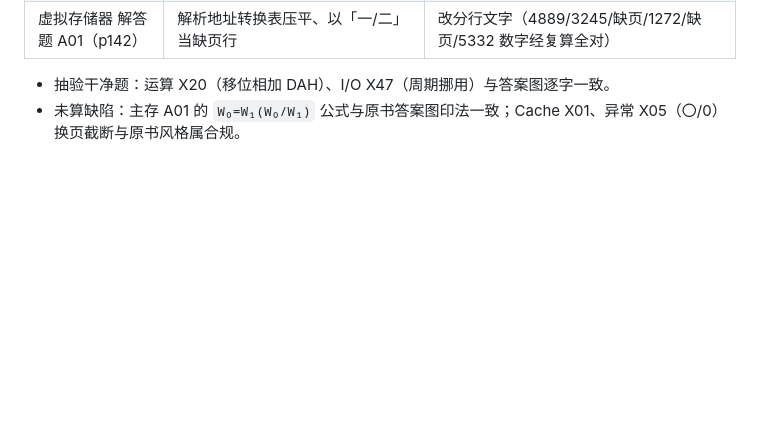
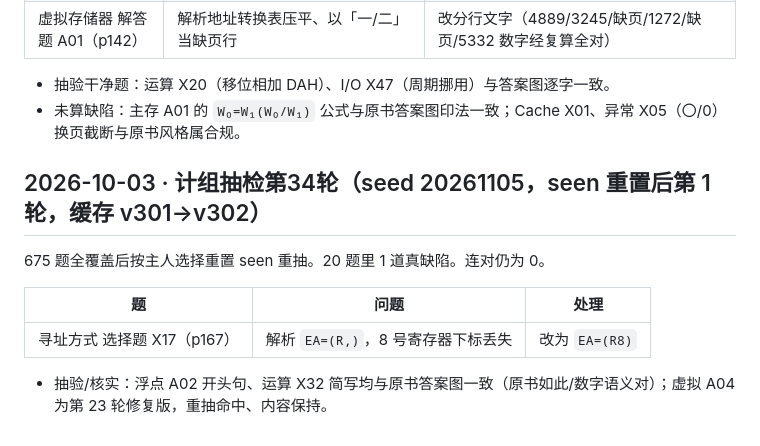
Before and after one commit to justcodeit404/wangdao-408-question-bank, a Markdown page: doc/ocr-fixes.md, the part around the change. Drawn GitHub-style; blank space fills up the shorter version.

Commit message:
docs(coa): 补记第34轮条目（seen重置后首轮）

```diff
--- a/doc/ocr-fixes.md
+++ b/doc/ocr-fixes.md
@@ -1697,3 +1697,13 @@ X45 修复后全库搜同图族（Switch/Hub 拓扑），又发现 3 道同病
 
 - 抽验干净题：运算 X20（移位相加 DAH）、I/O X47（周期挪用）与答案图逐字一致。
 - 未算缺陷：主存 A01 的 `W₀=W₁(W₀/W₁)` 公式与原书答案图印法一致；Cache X01、异常 X05（〇/0）换页截断与原书风格属合规。
+
+## 2026-10-03 · 计组抽检第34轮（seed 20261105，seen 重置后第 1 轮，缓存 v301→v302）
+
+675 题全覆盖后按主人选择重置 seen 重抽。20 题里 1 道真缺陷。连对仍为 0。
+
+| 题 | 问题 | 处理 |
+|----|------|------|
+| 寻址方式 选择题 X17（p167） | 解析 `EA=(R,)`，8 号寄存器下标丢失 | 改为 `EA=(R8)` |
+
+- 抽验/核实：浮点 A02 开头句、运算 X32 简写均与原书答案图一致（原书如此/数字语义对）；虚拟 A04 为第 23 轮修复版，重抽命中、内容保持。
```
